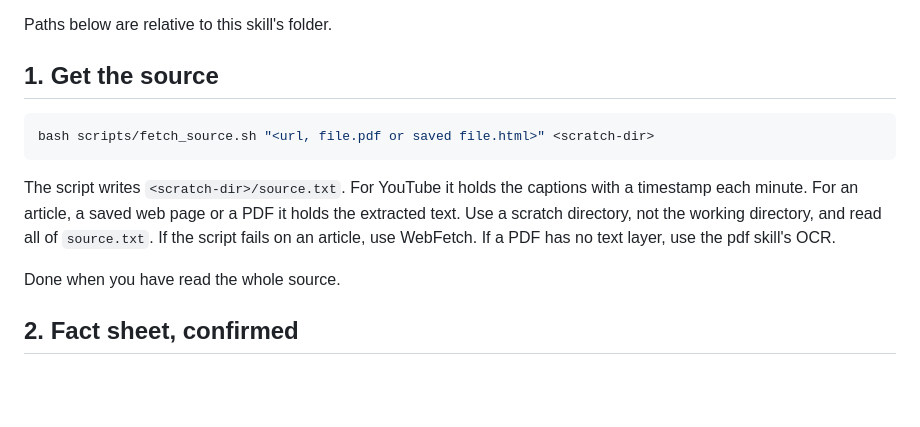
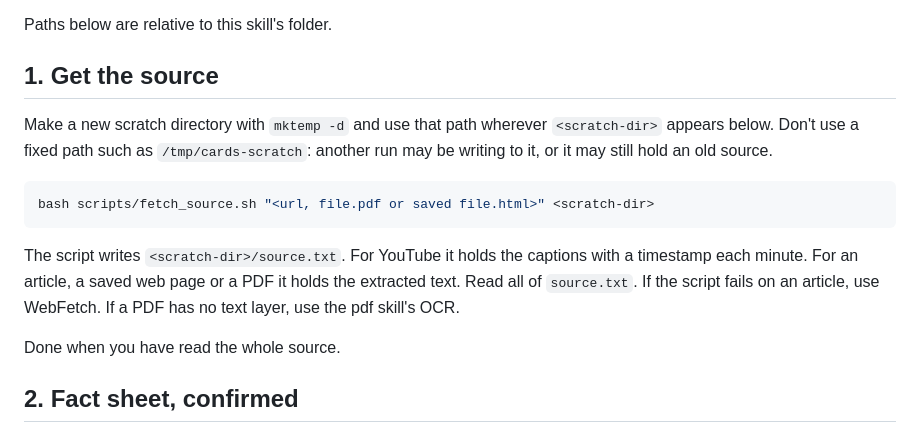
Before and after one commit to Taanviir/skills, a Markdown page: create-info-cards/SKILL.md, the part around the change. Rendered like a GitHub page; blank space fills up the shorter version.

Commit message:
Use a fresh scratch directory for each card run
Agents picked a fixed folder like /tmp/cards-scratch. Two runs at once overwrote each other's source, and a later run could read an old one. The skill now says to make one with mktemp -d.

Co-Authored-By: Claude Opus 5.5 <noreply@anthropic.com>

````diff
--- a/create-info-cards/SKILL.md
+++ b/create-info-cards/SKILL.md
@@ -11,11 +11,13 @@ Paths below are relative to this skill's folder.
 
 ## 1. Get the source
 
+Make a new scratch directory with `mktemp -d` and use that path wherever `<scratch-dir>` appears below. Don't use a fixed path such as `/tmp/cards-scratch`: another run may be writing to it, or it may still hold an old source.
+
 ```bash
 bash scripts/fetch_source.sh "<url, file.pdf or saved file.html>" <scratch-dir>
 ```
 
-The script writes `<scratch-dir>/source.txt`. For YouTube it holds the captions with a timestamp each minute. For an article, a saved web page or a PDF it holds the extracted text. Use a scratch directory, not the working directory, and read all of `source.txt`. If the script fails on an article, use WebFetch. If a PDF has no text layer, use the pdf skill's OCR.
+The script writes `<scratch-dir>/source.txt`. For YouTube it holds the captions with a timestamp each minute. For an article, a saved web page or a PDF it holds the extracted text. Read all of `source.txt`. If the script fails on an article, use WebFetch. If a PDF has no text layer, use the pdf skill's OCR.
 
 Done when you have read the whole source.
 
````
